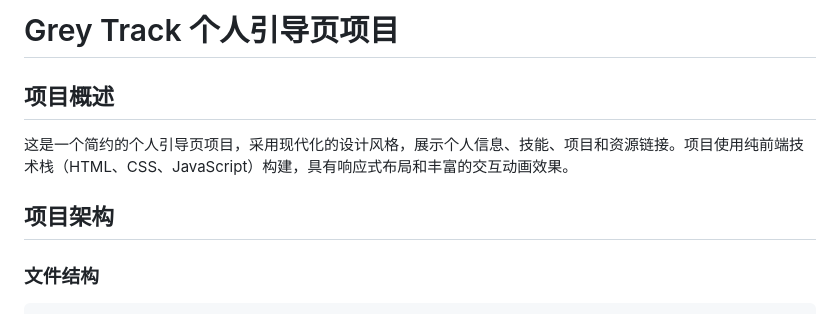
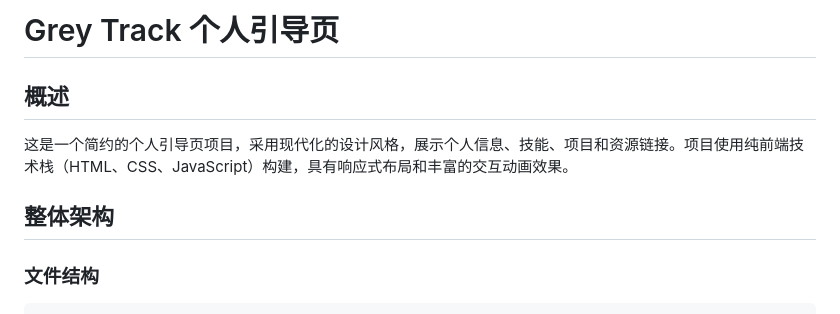
Before and after one commit to greytrack01/greytrack01.github.io, a Markdown page: README.md, the part around the change. GitHub-like rendering.

```diff
--- a/README.md
+++ b/README.md
@@ -1,10 +1,10 @@
-# Grey Track 个人引导页项目
+# Grey Track 个人引导页
 
-## 项目概述
+## 概述
 
 这是一个简约的个人引导页项目，采用现代化的设计风格，展示个人信息、技能、项目和资源链接。项目使用纯前端技术栈（HTML、CSS、JavaScript）构建，具有响应式布局和丰富的交互动画效果。
 
-## 项目架构
+## 整体架构
 
 ### 文件结构
 
```
